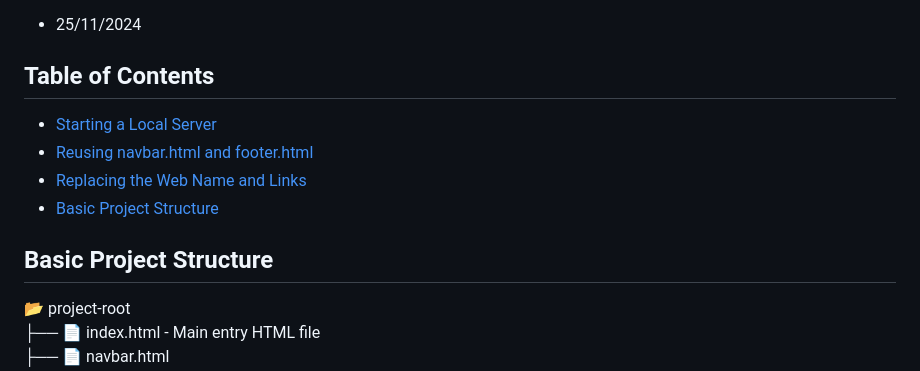
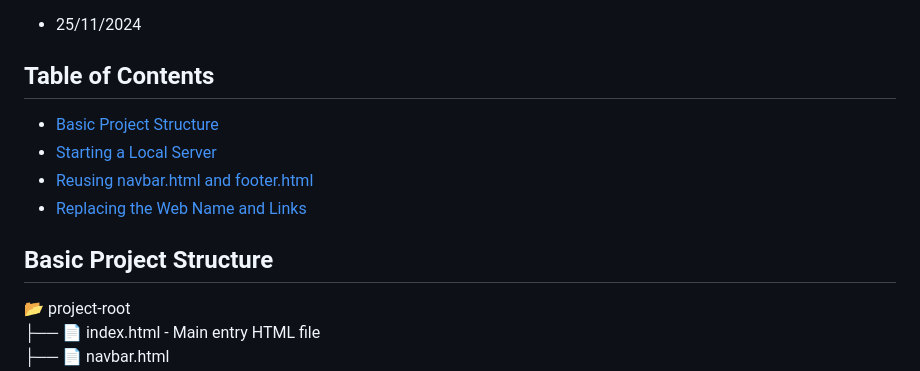
Before and after one commit to Jim124/Web-Design-CA2, a Markdown page: README.md, the part around the change. Drawn GitHub-style.

```diff
--- a/README.md
+++ b/README.md
@@ -13,13 +13,12 @@ web design
 
 
 ## Table of Contents
+- [Basic Project Structure](#basic-project-structure)
 - [Starting a Local Server](#starting-a-local-server)
 - [Reusing navbar.html and footer.html](#reusing-navbarhtml-and-footerhtml)
 - [Replacing the Web Name and Links](#replacing-the-web-name-and-links)
-- [Basic Project Structure](#basic-project-structure)
 
 ## Basic Project Structure
-
 📂 project-root
 ├── 📄 index.html            - Main entry HTML file
 ├── 📄 navbar.html
```
